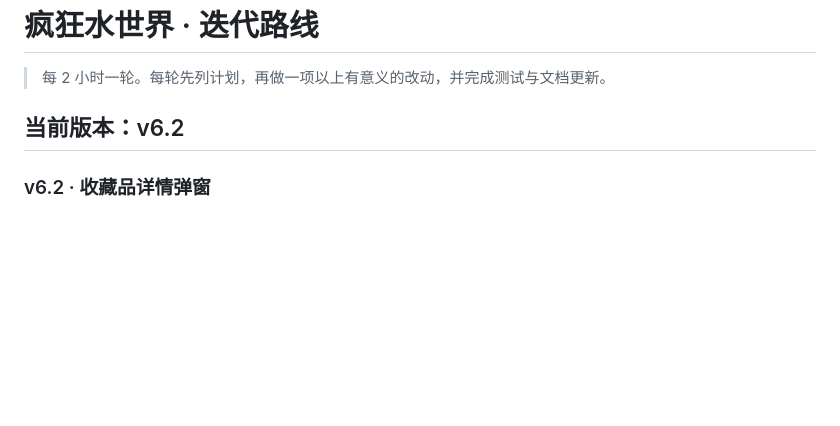
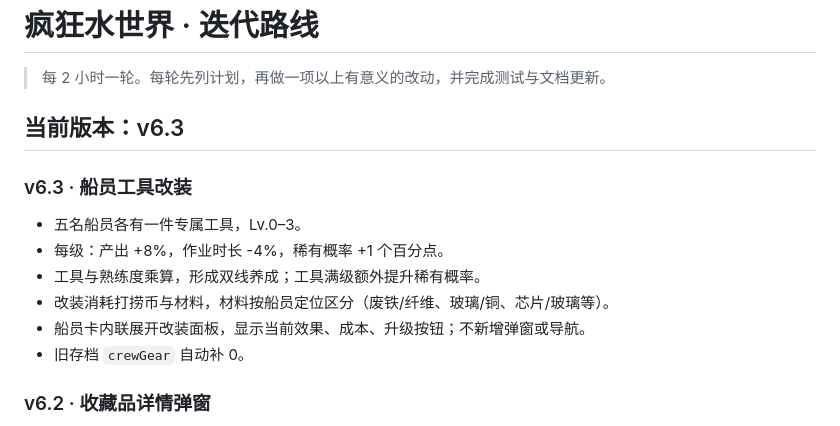
Before and after one commit to YHSome/crazy-water-world, a Markdown page: ROADMAP.md, the part around the change. GitHub-like rendering; blank space fills up the shorter version.

Commit message:
v6.3: 船员工具改装

```diff
--- a/ROADMAP.md
+++ b/ROADMAP.md
@@ -2,7 +2,16 @@
 
 > 每 2 小时一轮。每轮先列计划，再做一项以上有意义的改动，并完成测试与文档更新。
 
-## 当前版本：v6.2
+## 当前版本：v6.3
+
+### v6.3 · 船员工具改装
+
+- 五名船员各有一件专属工具，Lv.0–3。
+- 每级：产出 +8%，作业时长 -4%，稀有概率 +1 个百分点。
+- 工具与熟练度乘算，形成双线养成；工具满级额外提升稀有概率。
+- 改装消耗打捞币与材料，材料按船员定位区分（废铁/纤维、玻璃/铜、芯片/玻璃等）。
+- 船员卡内联展开改装面板，显示当前效果、成本、升级按钮；不新增弹窗或导航。
+- 旧存档 `crewGear` 自动补 0。
 
 ### v6.2 · 收藏品详情弹窗
 
```
